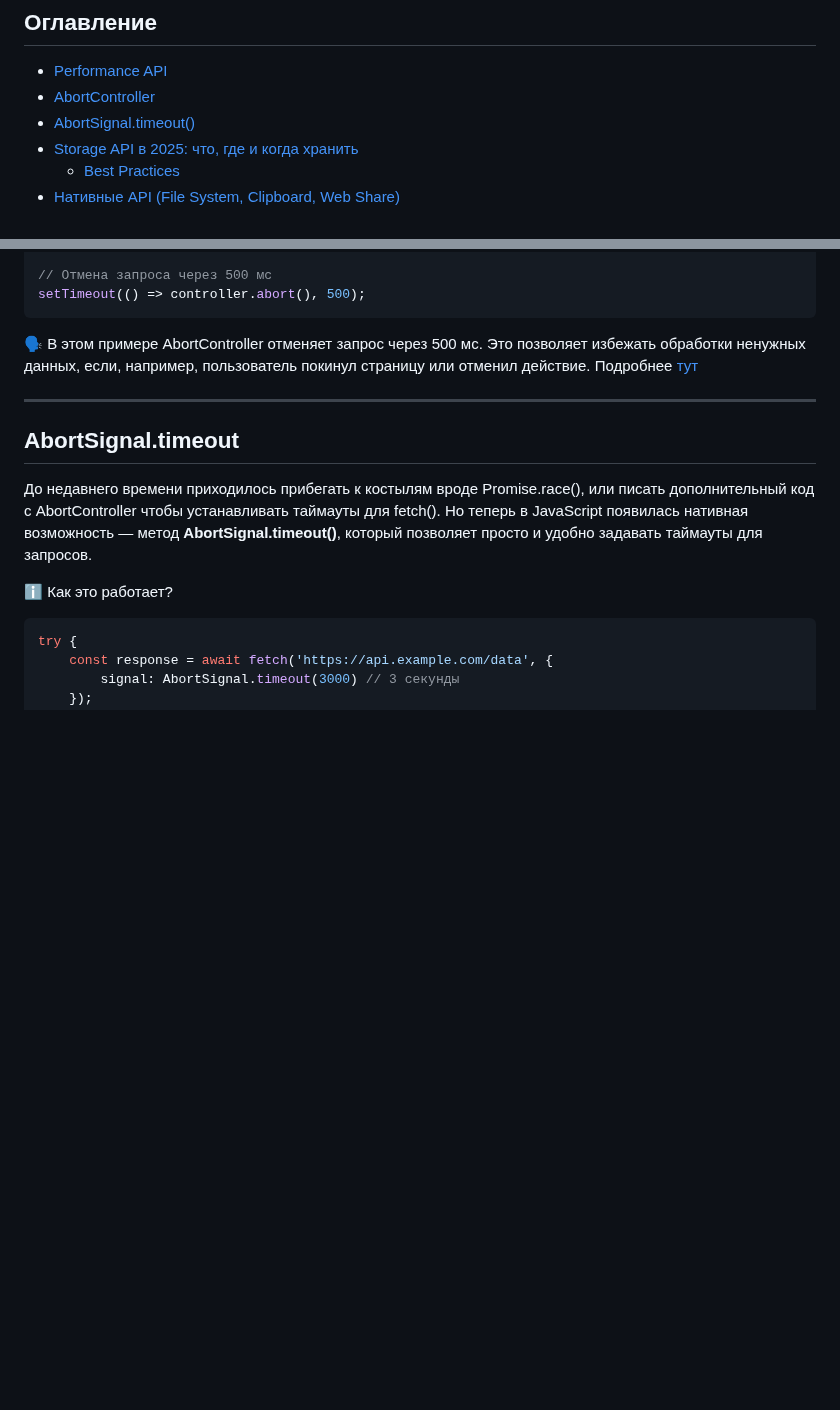
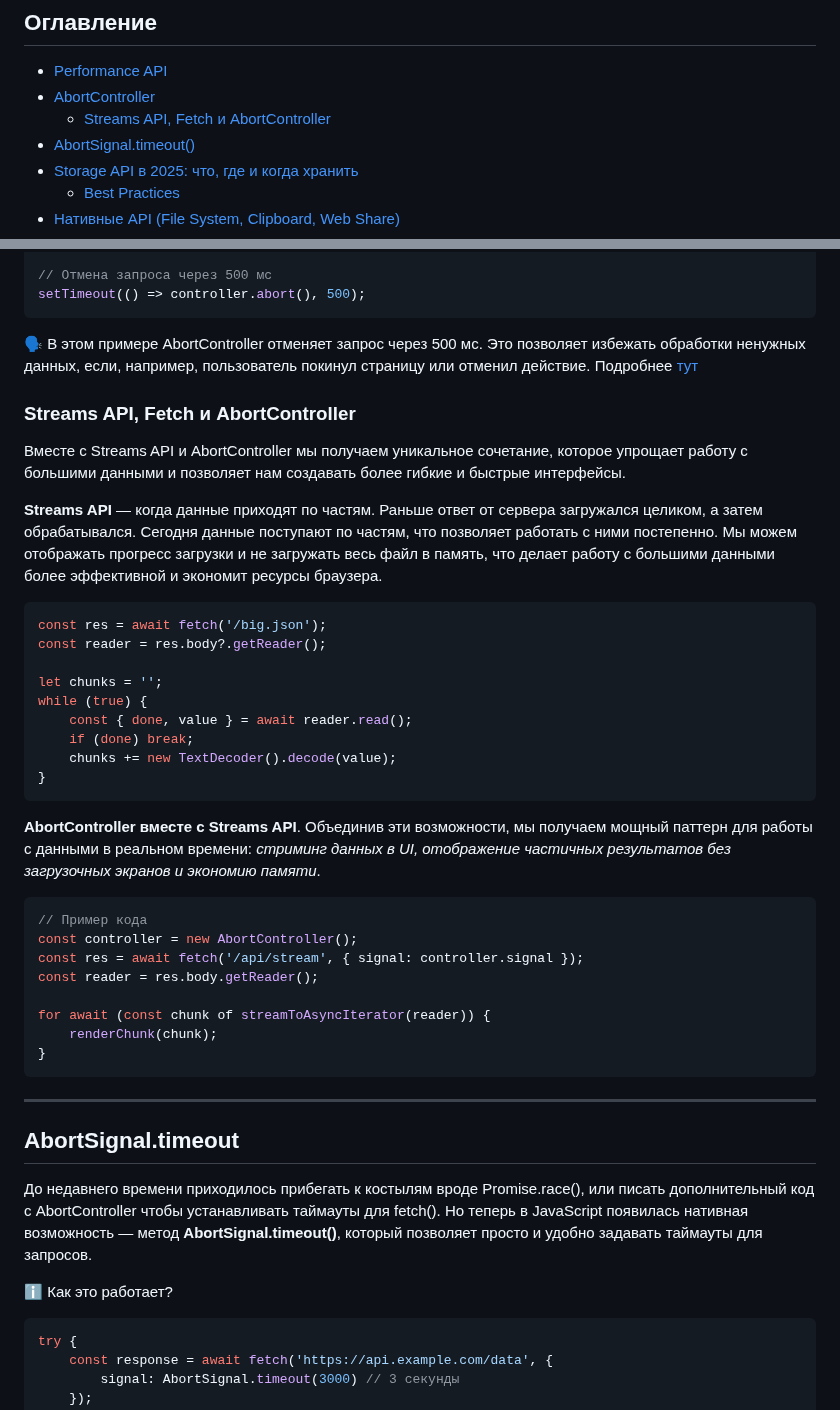
Before and after one commit to VNagorniy/learning-frontend, a Markdown page: vanilla-js/notes/API.md, 2 parts joined by grey strips. GitHub-like rendering; blank space fills up the shorter version.

Commit message:
feat/vanilla-js/notes/API: AbortController вместе с Streams API

````diff
--- a/vanilla-js/notes/API.md
+++ b/vanilla-js/notes/API.md
@@ -2,6 +2,7 @@
 
 - [Performance API](#что-такое-performance-api-в-javascript-и-зачем-он-используется)
 - [AbortController](#⚙️-что-такое-abortcontroller-в-javascript-и-зачем-он-используется)
+  - [Streams API, Fetch и AbortController](#streams-api-fetch-и-abortcontroller)
 - [AbortSignal.timeout()](#abortsignaltimeout)
 - [Storage API в 2025: что, где и когда хранить](#storage-api)
   - [Best Practices](#best-practices)
@@ -56,6 +57,37 @@ setTimeout(() => controller.abort(), 500);
 
 🗣️ В этом примере AbortController отменяет запрос через 500 мс. Это позволяет избежать обработки ненужных данных, если, например, пользователь покинул страницу или отменил действие.
 Подробнее [тут](https://developer.mozilla.org/ru/docs/Web/API/AbortController)
+
+### Streams API, Fetch и AbortController
+
+Вместе с Streams API и AbortController мы получаем уникальное сочетание, которое упрощает работу с большими данными и позволяет нам создавать более гибкие и быстрые интерфейсы.
+
+**Streams API** — когда данные приходят по частям. Раньше ответ от сервера загружался целиком, а затем обрабатывался. Сегодня данные поступают по частям, что позволяет работать с ними постепенно. Мы можем отображать прогресс загрузки и не загружать весь файл в память, что делает работу с большими данными более эффективной и экономит ресурсы браузера.
+
+```js
+const res = await fetch('/big.json');
+const reader = res.body?.getReader();
+
+let chunks = '';
+while (true) {
+	const { done, value } = await reader.read();
+	if (done) break;
+	chunks += new TextDecoder().decode(value);
+}
+```
+
+**AbortController вместе с Streams API**. Объединив эти возможности, мы получаем мощный паттерн для работы с данными в реальном времени: _стриминг данных в UI, отображение частичных результатов без загрузочных экранов и экономию памяти_.
+
+```js
+// Пример кода
+const controller = new AbortController();
+const res = await fetch('/api/stream', { signal: controller.signal });
+const reader = res.body.getReader();
+
+for await (const chunk of streamToAsyncIterator(reader)) {
+	renderChunk(chunk);
+}
+```
 
 <hr/>
 
````
